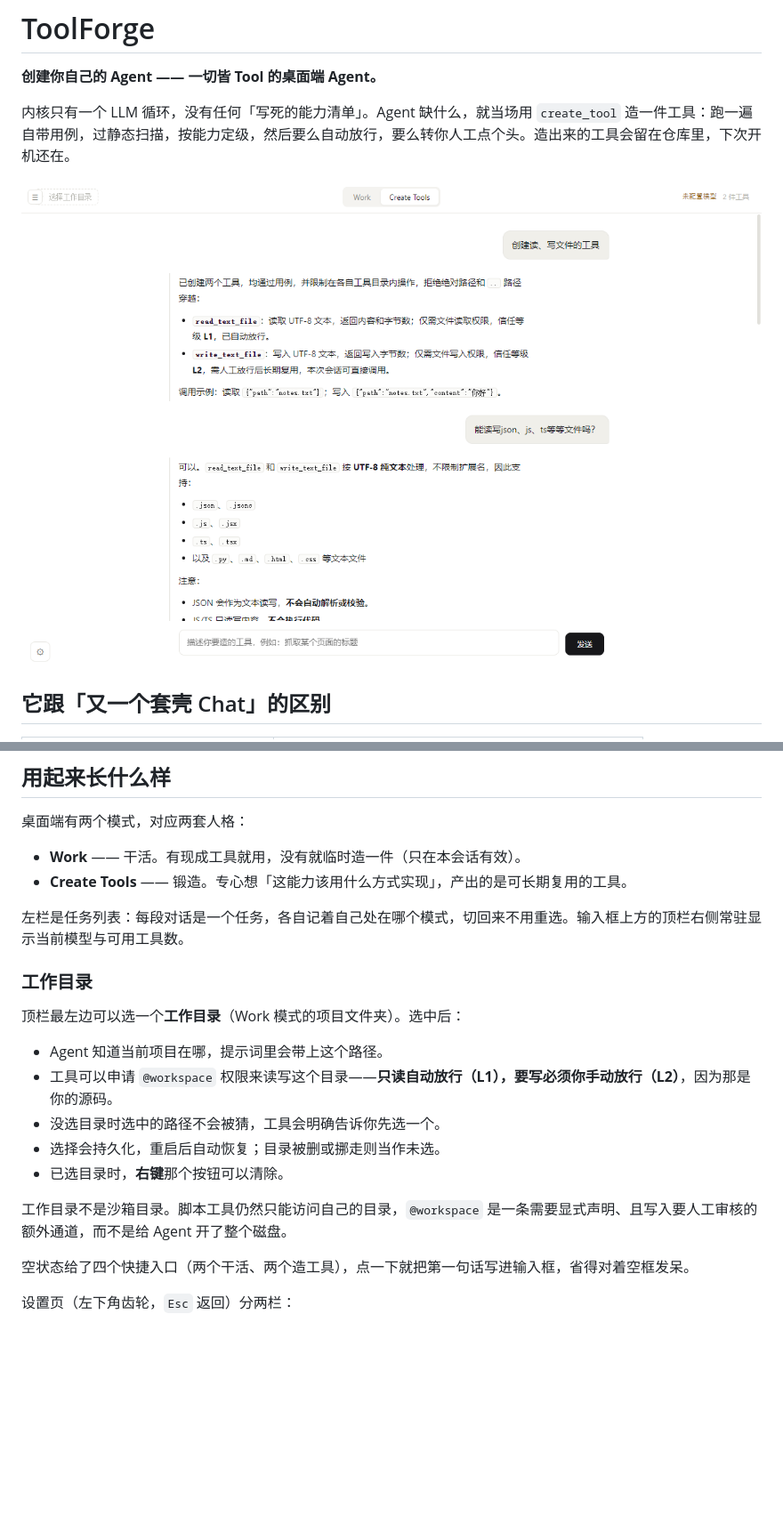
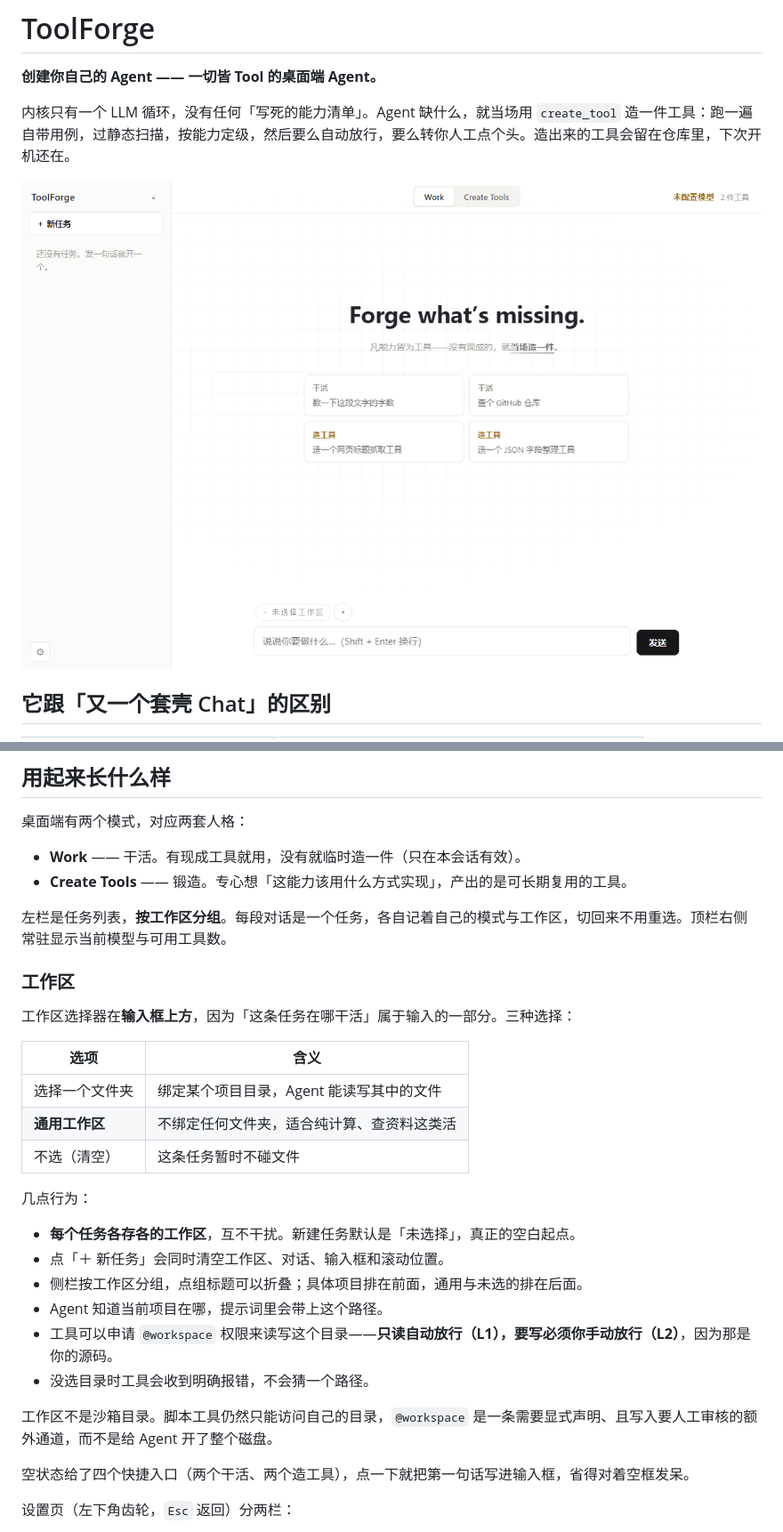
Before and after one commit to tzy168/toolforge, a Markdown page: README.md, 2 parts joined by grey strips. Shown at 89% size. Rendered like a GitHub page; pictures changed too: preview.png; blank space fills up the shorter version.

```diff
--- a/README.md
+++ b/README.md
@@ -53,19 +53,28 @@ OPENAI_MODEL=gpt-4o-mini                  # 可选
 - **Work** —— 干活。有现成工具就用，没有就临时造一件（只在本会话有效）。
 - **Create Tools** —— 锻造。专心想「这能力该用什么方式实现」，产出的是可长期复用的工具。
 
-左栏是任务列表：每段对话是一个任务，各自记着自己处在哪个模式，切回来不用重选。输入框上方的顶栏右侧常驻显示当前模型与可用工具数。
+左栏是任务列表，**按工作区分组**。每段对话是一个任务，各自记着自己的模式与工作区，切回来不用重选。顶栏右侧常驻显示当前模型与可用工具数。
 
-### 工作目录
+### 工作区
 
-顶栏最左边可以选一个**工作目录**（Work 模式的项目文件夹）。选中后：
+工作区选择器在**输入框上方**，因为「这条任务在哪干活」属于输入的一部分。三种选择：
 
+| 选项 | 含义 |
+| --- | --- |
+| 选择一个文件夹 | 绑定某个项目目录，Agent 能读写其中的文件 |
+| **通用工作区** | 不绑定任何文件夹，适合纯计算、查资料这类活 |
+| 不选（清空） | 这条任务暂时不碰文件 |
+
+几点行为：
+
+- **每个任务各存各的工作区**，互不干扰。新建任务默认是「未选择」，真正的空白起点。
+- 点「＋ 新任务」会同时清空工作区、对话、输入框和滚动位置。
+- 侧栏按工作区分组，点组标题可以折叠；具体项目排在前面，通用与未选的排在后面。
 - Agent 知道当前项目在哪，提示词里会带上这个路径。
 - 工具可以申请 `@workspace` 权限来读写这个目录——**只读自动放行（L1），要写必须你手动放行（L2）**，因为那是你的源码。
-- 没选目录时选中的路径不会被猜，工具会明确告诉你先选一个。
-- 选择会持久化，重启后自动恢复；目录被删或挪走则当作未选。
-- 已选目录时，**右键**那个按钮可以清除。
+- 没选目录时工具会收到明确报错，不会猜一个路径。
 
-工作目录不是沙箱目录。脚本工具仍然只能访问自己的目录，`@workspace` 是一条需要显式声明、且写入要人工审核的额外通道，而不是给 Agent 开了整个磁盘。
+工作区不是沙箱目录。脚本工具仍然只能访问自己的目录，`@workspace` 是一条需要显式声明、且写入要人工审核的额外通道，而不是给 Agent 开了整个磁盘。
 
 空状态给了四个快捷入口（两个干活、两个造工具），点一下就把第一句话写进输入框，省得对着空框发呆。
 
```
Also changed, not shown: other parts of README.md (+4 -1 lines), AGENTS.md (+2 -1 lines), 7 other files.
